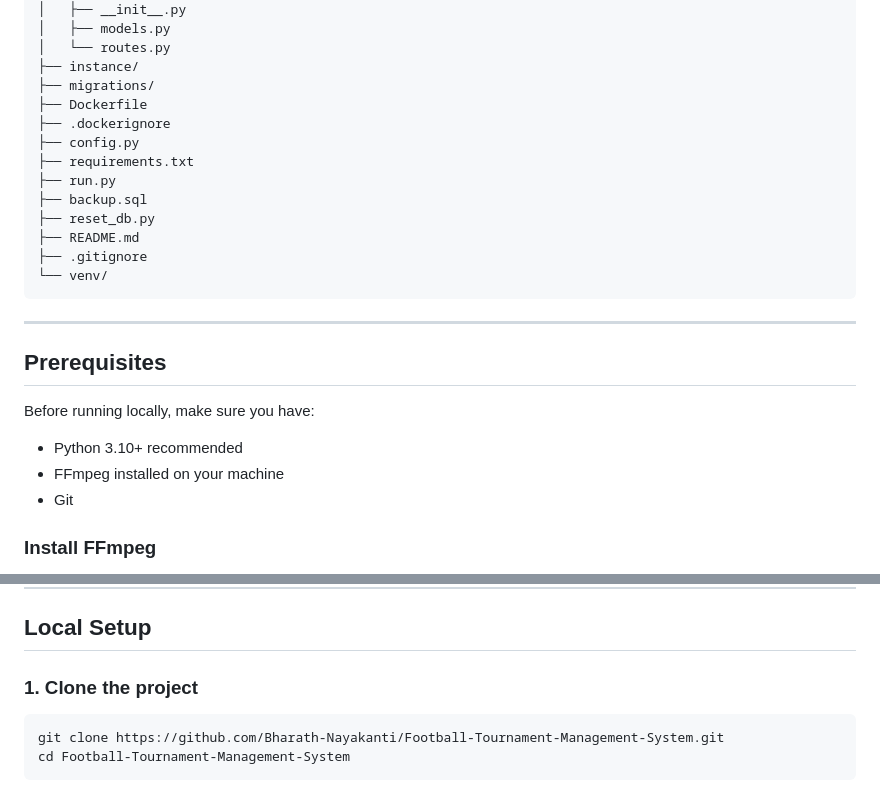
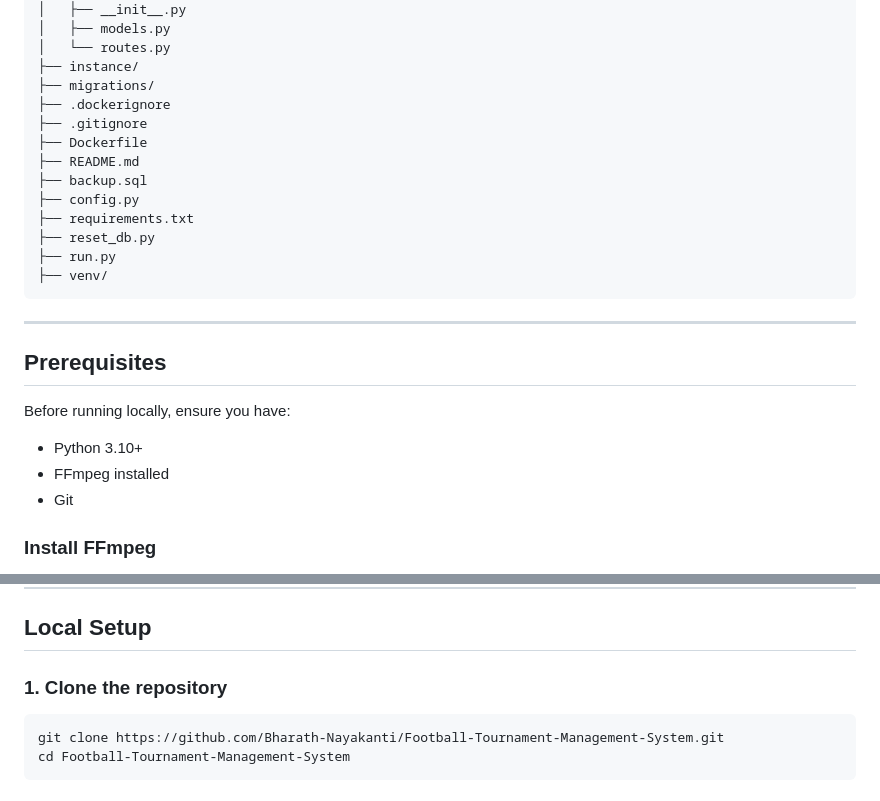
Before and after one commit to Bharath-Nayakanti/Football-Tournament-Management-System, a Markdown page: README.md, 2 parts joined by grey strips. Drawn GitHub-style.

````diff
--- a/README.md
+++ b/README.md
@@ -85,26 +94,26 @@ football-tournament-system/
 │   └── routes.py
 ├── instance/
 ├── migrations/
+├── .dockerignore
+├── .gitignore
 ├── Dockerfile
-├── .dockerignore
+├── README.md
+├── backup.sql
 ├── config.py
 ├── requirements.txt
+├── reset_db.py
 ├── run.py
-├── backup.sql
-├── reset_db.py
-├── README.md
-├── .gitignore
-└── venv/
+├── venv/
 ```
 
 ---
 
 ## Prerequisites
 
-Before running locally, make sure you have:
+Before running locally, ensure you have:
 
-- Python 3.10+ recommended
-- FFmpeg installed on your machine
+- Python 3.10+
+- FFmpeg installed
 - Git
 
 ### Install FFmpeg
@@ -126,7 +135,7 @@ sudo apt-get install -y ffmpeg
 
 ## Local Setup
 
-### 1. Clone the project
+### 1. Clone the repository
 
 ```bash
 git clone https://github.com/Bharath-Nayakanti/Football-Tournament-Management-System.git
````
Also changed, not shown: other parts of README.md (+55 -40 lines).
